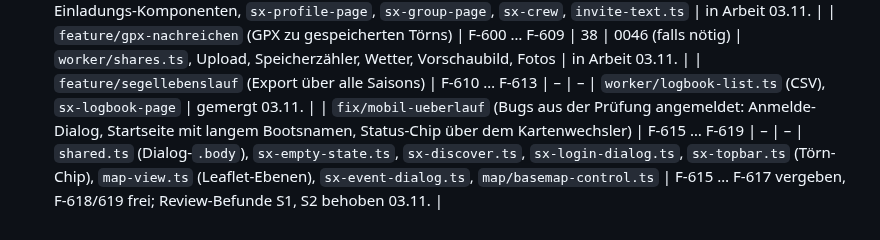
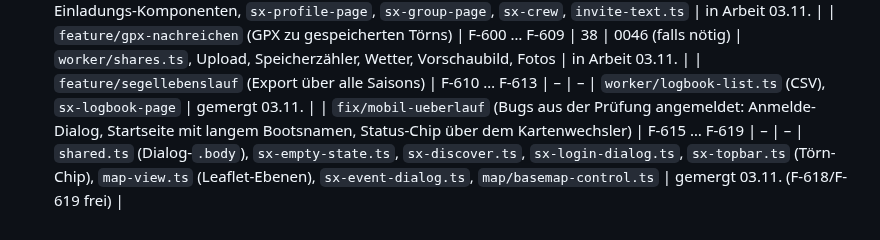
Before and after one commit to tofixx/sailing-explorer, a Markdown page: docs/ROADMAP.md, the part around the change. Rendered like a GitHub page.

Commit message:
Roadmap: Mobil-Überlauf gemergt
Co-Authored-By: Claude Opus 5.5 <noreply@anthropic.com>

```diff
--- a/docs/ROADMAP.md
+++ b/docs/ROADMAP.md
@@ -154,4 +154,4 @@ sie starten. „Berührt“ füllt der bauende Agent zu Beginn aus seiner Skizze
 | `feature/invite-box` (`sx-invite-box`, „Freunde einladen“ auf der eigenen Seite) | F-590 … F-599 | – | – | Einladungs-Komponenten, `sx-profile-page`, `sx-group-page`, `sx-crew`, `invite-text.ts` | in Arbeit 03.11. |
 | `feature/gpx-nachreichen` (GPX zu gespeicherten Törns) | F-600 … F-609 | 38 | 0046 (falls nötig) | `worker/shares.ts`, Upload, Speicherzähler, Wetter, Vorschaubild, Fotos | in Arbeit 03.11. |
 | `feature/segellebenslauf` (Export über alle Saisons) | F-610 … F-613 | – | – | `worker/logbook-list.ts` (CSV), `sx-logbook-page` | gemergt 03.11. |
-| `fix/mobil-ueberlauf` (Bugs aus der Prüfung angemeldet: Anmelde-Dialog, Startseite mit langem Bootsnamen, Status-Chip über dem Kartenwechsler) | F-615 … F-619 | – | – | `shared.ts` (Dialog-`.body`), `sx-empty-state.ts`, `sx-discover.ts`, `sx-login-dialog.ts`, `sx-topbar.ts` (Törn-Chip), `map-view.ts` (Leaflet-Ebenen), `sx-event-dialog.ts`, `map/basemap-control.ts` | F-615 … F-617 vergeben, F-618/619 frei; Review-Befunde S1, S2 behoben 03.11. |
+| `fix/mobil-ueberlauf` (Bugs aus der Prüfung angemeldet: Anmelde-Dialog, Startseite mit langem Bootsnamen, Status-Chip über dem Kartenwechsler) | F-615 … F-619 | – | – | `shared.ts` (Dialog-`.body`), `sx-empty-state.ts`, `sx-discover.ts`, `sx-login-dialog.ts`, `sx-topbar.ts` (Törn-Chip), `map-view.ts` (Leaflet-Ebenen), `sx-event-dialog.ts`, `map/basemap-control.ts` | gemergt 03.11. (F-618/F-619 frei) |
```
